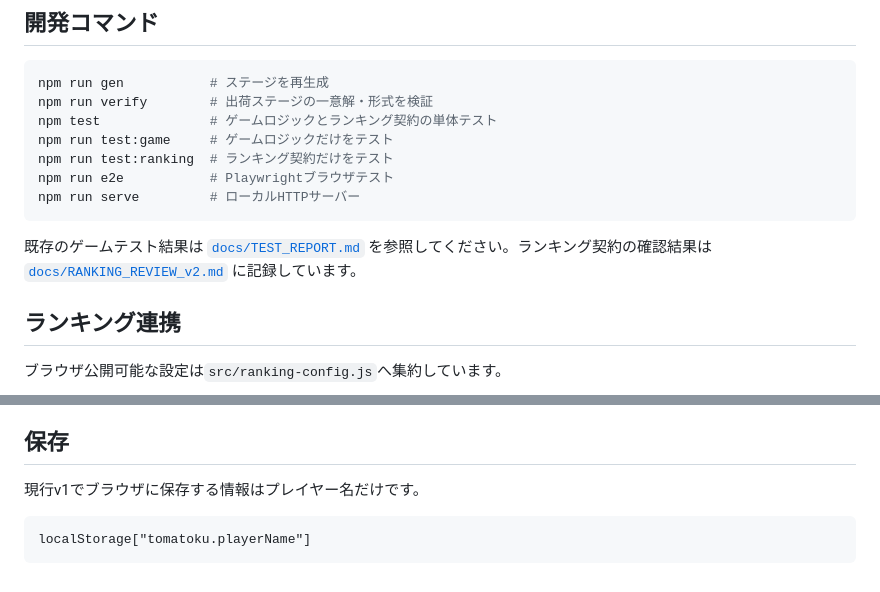
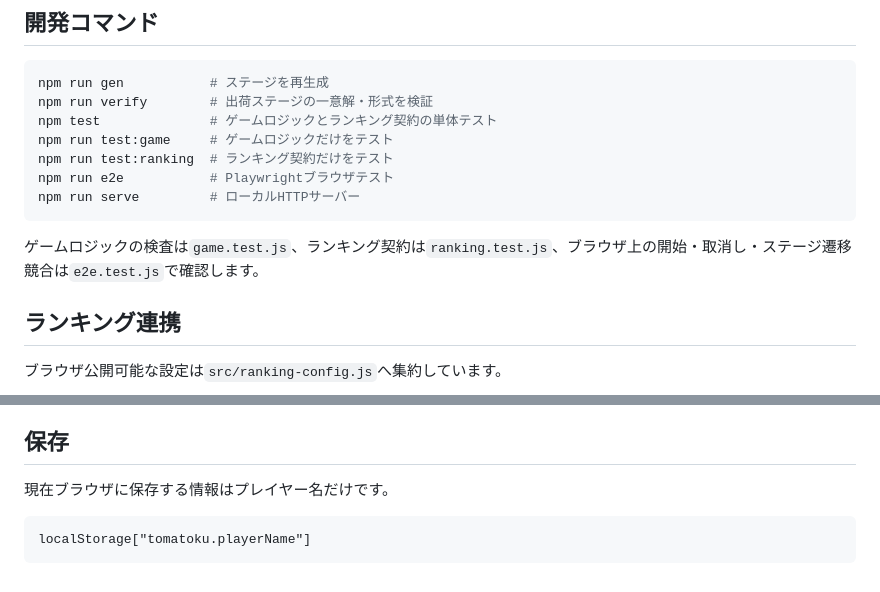
Before and after one commit to chameleonjp-lab/tomatooku, a Markdown page: README.md, 2 parts joined by grey strips. Rendered like a GitHub page.

````diff
--- a/README.md
+++ b/README.md
@@ -95,7 +108,7 @@ npm run e2e           # Playwrightブラウザテスト
 npm run serve         # ローカルHTTPサーバー
 ```
 
-既存のゲームテスト結果は [`docs/TEST_REPORT.md`](docs/TEST_REPORT.md) を参照してください。ランキング契約の確認結果は [`docs/RANKING_REVIEW_v2.md`](docs/RANKING_REVIEW_v2.md) に記録しています。
+ゲームロジックの検査は`game.test.js`、ランキング契約は`ranking.test.js`、ブラウザ上の開始・取消し・ステージ遷移競合は`e2e.test.js`で確認します。
 
 ## ランキング連携
 
@@ -114,7 +127,7 @@ secret key、service role key、`Authorization: Bearer`は使用しません。P
 
 ## 保存
 
-現行v1でブラウザに保存する情報はプレイヤー名だけです。
+現在ブラウザに保存する情報はプレイヤー名だけです。
 
 ```text
 localStorage["tomatoku.playerName"]
````
Also changed, not shown: other parts of README.md (+24 -11 lines).
